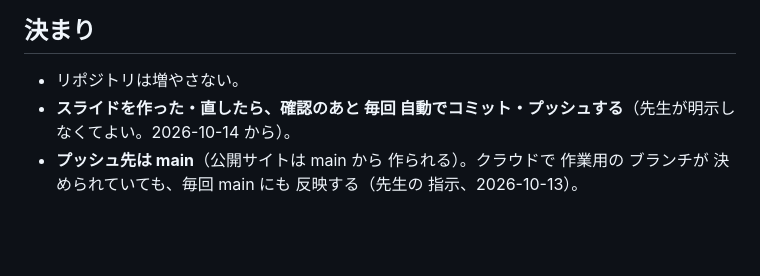
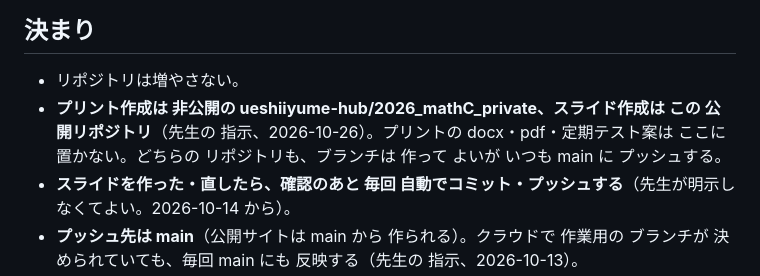
Before and after one commit to ueshiiyume-hub/math-2026-suu1, a Markdown page: CLAUDE.md, the part around the change. Rendered like a GitHub page; blank space fills up the shorter version.

Commit message:
CLAUDE.md：プリントは 非公開の 2026_mathC_private、スライドは この 公開リポジトリ、いつも main に プッシュ
Co-Authored-By: Claude Opus 5.5 <noreply@anthropic.com>
Claude-Session: https://claude.ai/code/session_0174MVKarG8aAJPHSuezvyYw

```diff
--- a/CLAUDE.md
+++ b/CLAUDE.md
@@ -26,6 +26,7 @@ python _作成用/menus.py .                         # 目次ページを作る
 
 ## 決まり
 - リポジトリは増やさない。
+- **プリント作成は 非公開の ueshiiyume-hub/2026_mathC_private、スライド作成は この 公開リポジトリ**（先生の 指示、2026-10-26）。プリントの docx・pdf・定期テスト案は ここに 置かない。どちらの リポジトリも、ブランチは 作って よいが いつも main に プッシュする。
 - **スライドを作った・直したら、確認のあと 毎回 自動でコミット・プッシュする**（先生が明示しなくてよい。2026-10-14 から）。
 - **プッシュ先は main**（公開サイトは main から 作られる）。クラウドで 作業用の ブランチが 決められていても、毎回 main にも 反映する（先生の 指示、2026-10-13）。
 - **バージョン管理**：スライドごとの バージョンと 日付は `_作成用/versions.json`（表紙の 左下に「ver 1.0　2026-10-14」と 出る）。スライドを 直したら、そのスライドの v を 上げ（小さな 直しは 1.0→1.1、作り直しは 2.0）、date を その日に、note に 何を 直したかを 書く。
```
Also changed, not shown: mathC/CLAUDE.md (+1 -0 lines).
